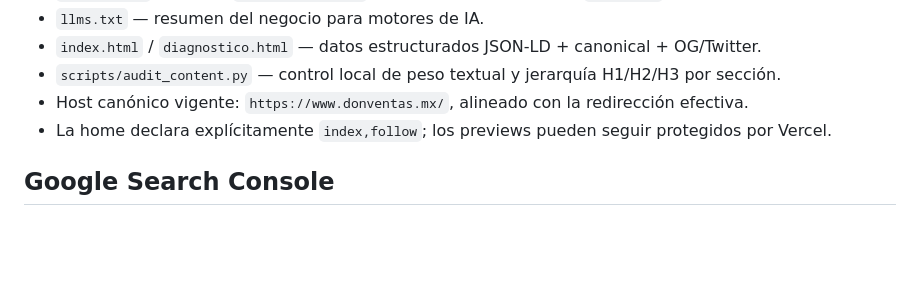
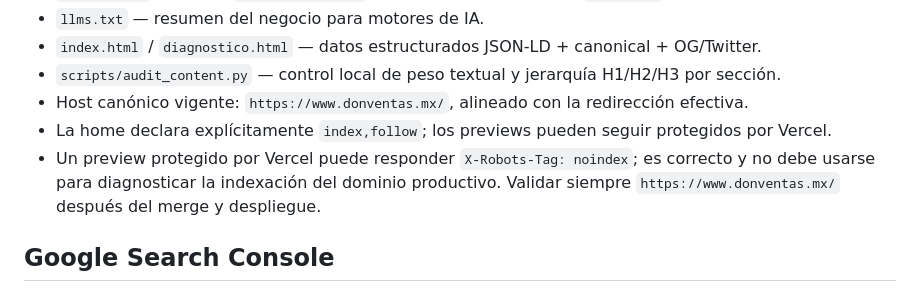
Before and after one commit to donventas/landing, a Markdown page: NOTAS-SEO.md, the part around the change. Drawn GitHub-style; blank space fills up the shorter version.

Commit message:
docs: clarify preview indexing behavior

```diff
--- a/NOTAS-SEO.md
+++ b/NOTAS-SEO.md
@@ -11,6 +11,9 @@ Referencia rápida para indexación del sitio. No afecta al sitio (archivo de do
 - `scripts/audit_content.py` — control local de peso textual y jerarquía H1/H2/H3 por sección.
 - Host canónico vigente: `https://www.donventas.mx/`, alineado con la redirección efectiva.
 - La home declara explícitamente `index,follow`; los previews pueden seguir protegidos por Vercel.
+- Un preview protegido por Vercel puede responder `X-Robots-Tag: noindex`; es correcto y no
+  debe usarse para diagnosticar la indexación del dominio productivo. Validar siempre
+  `https://www.donventas.mx/` después del merge y despliegue.
 
 ## Google Search Console
 
```
